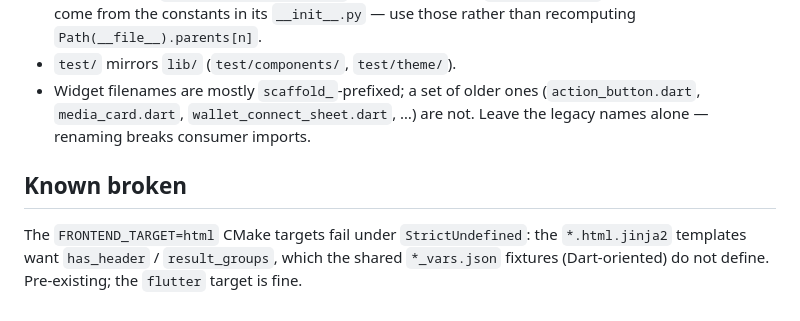
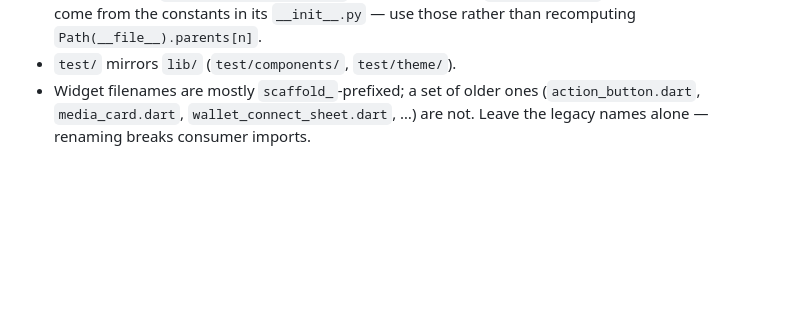
Before and after one commit to GeniusVentures/openapi-client-scaffold, a Markdown page: CLAUDE.md, the part around the change. Drawn GitHub-style; blank space fills up the shorter version.

Commit message:
docs(scaffold): drop 'Known broken' — html leg renders all six component fixtures (BLD-01)
The FRONTEND_TARGET=html StrictUndefined breakage documented there is fixed:
card/search_bar/state *_vars.json now carry every template-referenced
variable, guarded by tools/tests/test_html_template_renders.py (6/6 green),
and the HtmlCss leg reproduces the 12 committed v1.0 artifacts under
frontend/generated/html/ byte-for-byte (m3_tokens.css content-identical; its
line-1 generator-attribution comment names the post-fc35804 module —
documented drift, oracle untouched).

```diff
--- a/CLAUDE.md
+++ b/CLAUDE.md
@@ -74,10 +74,3 @@ easy to violate:
 - Widget filenames are mostly `scaffold_`-prefixed; a set of older ones
   (`action_button.dart`, `media_card.dart`, `wallet_connect_sheet.dart`, …) are not.
   Leave the legacy names alone — renaming breaks consumer imports.
-
-## Known broken
-
-The `FRONTEND_TARGET=html` CMake targets fail under `StrictUndefined`: the
-`*.html.jinja2` templates want `has_header` / `result_groups`, which the shared
-`*_vars.json` fixtures (Dart-oriented) do not define. Pre-existing; the
-`flutter` target is fine.
```
